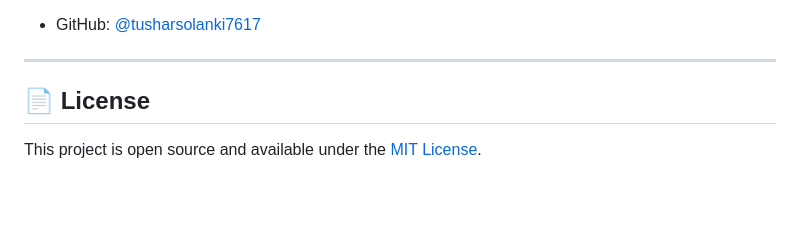
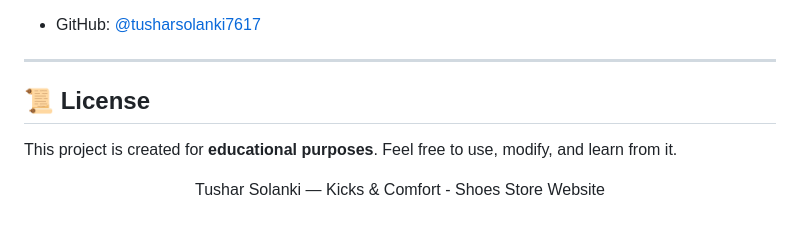
Before and after one commit to tusharsolanki7617/shoes-store, a Markdown page: README.md, the part around one of its changes. Drawn GitHub-style; blank space fills up the shorter version.

```diff
--- a/README.md
+++ b/README.md
@@ -251,6 +251,8 @@ shoes-store/
 
 ---
 
-## 📄 License
+## 📜 License
 
-This project is open source and available under the [MIT License](LICENSE).
+This project is created for **educational purposes**. Feel free to use, modify, and learn from it.
+
+<p align="center">Tushar Solanki — Kicks & Comfort - Shoes Store Website</p>
```
Also changed, not shown: other parts of README.md (+2 -2 lines).
